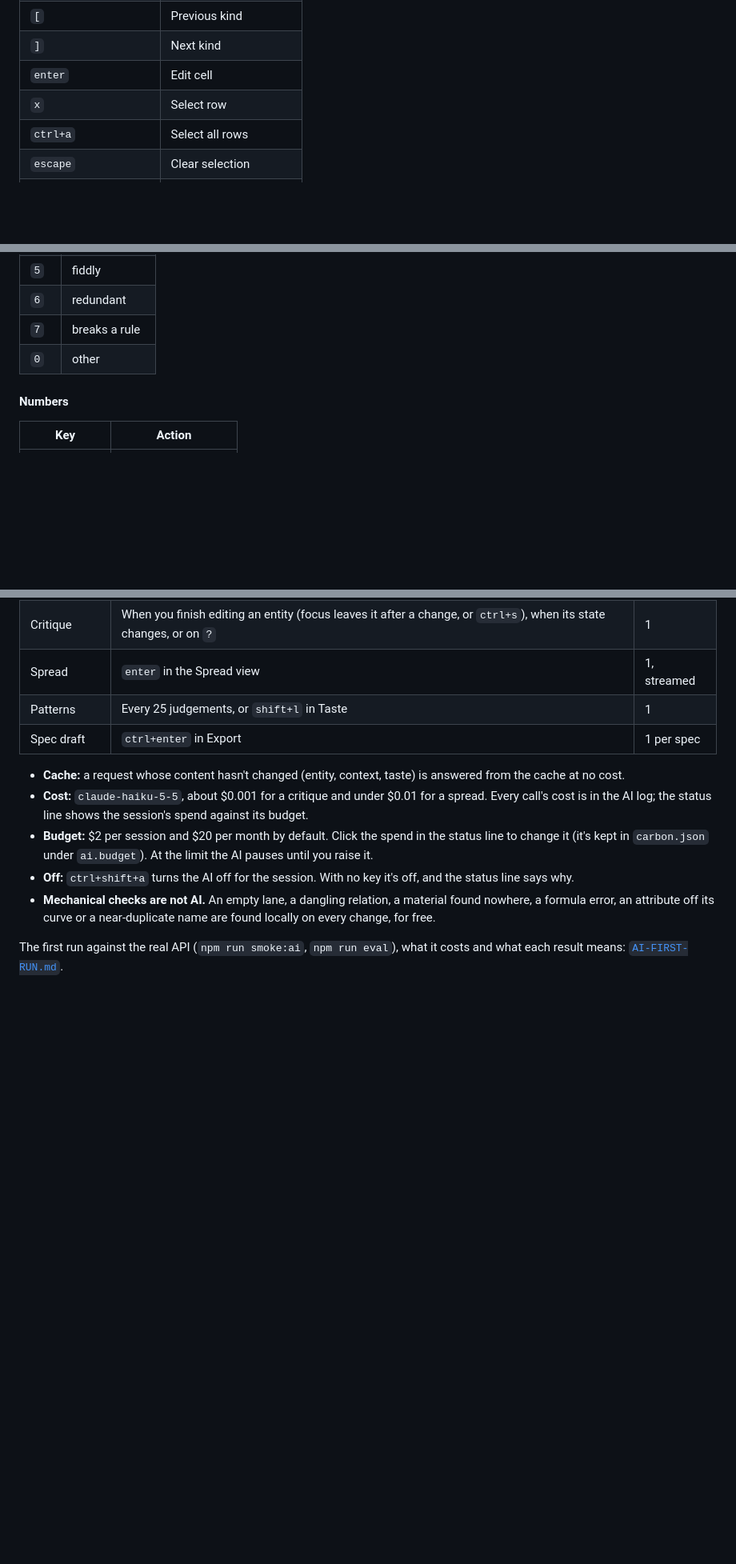
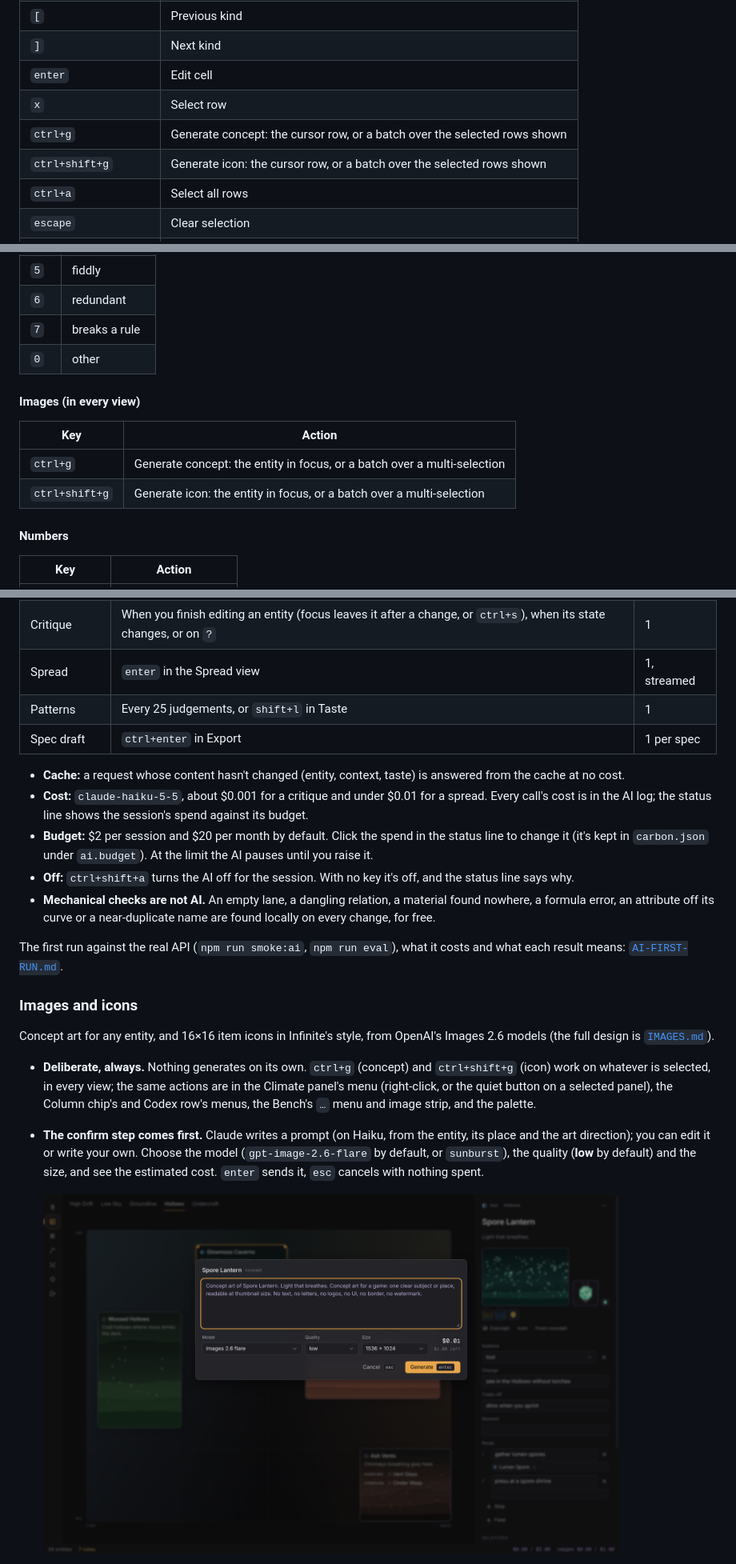
Before and after one commit to Baladoodle/carbon, a Markdown page: docs/GUIDE.md, 3 parts joined by grey strips. Shown at 80% size. Rendered like a GitHub page; pictures changed too: docs/screens/images-confirm.png (added); blank space fills up the shorter version.

```diff
--- a/docs/GUIDE.md
+++ b/docs/GUIDE.md
@@ -279,6 +279,8 @@ the view (in Taste, `d` dismisses the pattern), unless focus is in the Bench.
 | `]` | Next kind |
 | `enter` | Edit cell |
 | `x` | Select row |
+| `ctrl+g` | Generate concept: the cursor row, or a batch over the selected rows shown |
+| `ctrl+shift+g` | Generate icon: the cursor row, or a batch over the selected rows shown |
 | `ctrl+a` | Select all rows |
 | `escape` | Clear selection |
 | `/` | Filter |
@@ -314,6 +316,13 @@ the view (in Taste, `d` dismisses the pattern), unless focus is in the Bench.
 | `6` | redundant |
 | `7` | breaks a rule |
 | `0` | other |
+
+#### Images (in every view)
+
+| Key | Action |
+|---|---|
+| `ctrl+g` | Generate concept: the entity in focus, or a batch over a multi-selection |
+| `ctrl+shift+g` | Generate icon: the entity in focus, or a batch over a multi-selection |
 
 #### Numbers
 
@@ -424,3 +433,21 @@ The AI runs only at these moments, and nothing else calls the API.
 The first run against the real API (`npm run smoke:ai`, `npm run eval`), what
 it costs and what each result means: [`AI-FIRST-RUN.md`](AI-FIRST-RUN.md).
 
+### Images and icons
+
+Concept art for any entity, and 16×16 item icons in Infinite's style, from
+OpenAI's Images 2.6 models (the full design is [`IMAGES.md`](IMAGES.md)).
+
+- **Deliberate, always.** Nothing generates on its own. `ctrl+g` (concept)
+  and `ctrl+shift+g` (icon) work on whatever is selected, in every view; the
+  same actions are in the Climate panel's menu (right-click, or the quiet
+  button on a selected panel), the Column chip's and Codex row's menus, the
+  Bench's `…` menu and image strip, and the palette.
+- **The confirm step comes first.** Claude writes a prompt (on Haiku, from
+  the entity, its place and the art direction); you can edit it or write your
+  own. Choose the model (`gpt-image-2.6-flare` by default, or `sunburst`), the
+  quality (**low** by default) and the size, and see the estimated cost.
+  `enter` sends it, `esc` cancels with nothing spent.
+
+  <img src="screens/images-confirm.png" width="720" alt="The confirm step">
+
```
Also changed, not shown: other parts of docs/GUIDE.md (+32 -1 lines), docs/screens/bench-images.png (added), docs/screens/images-batch.png (added), 6 other files.
